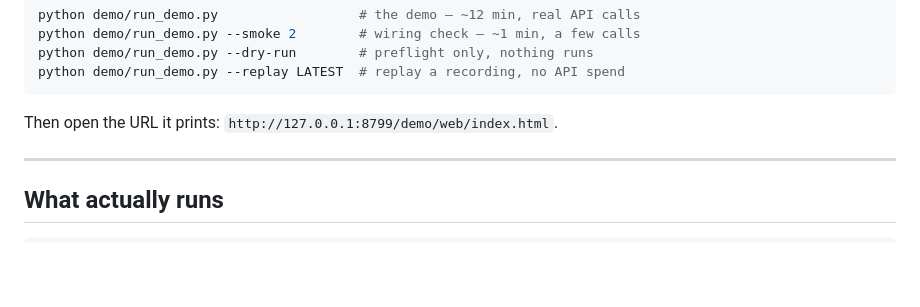
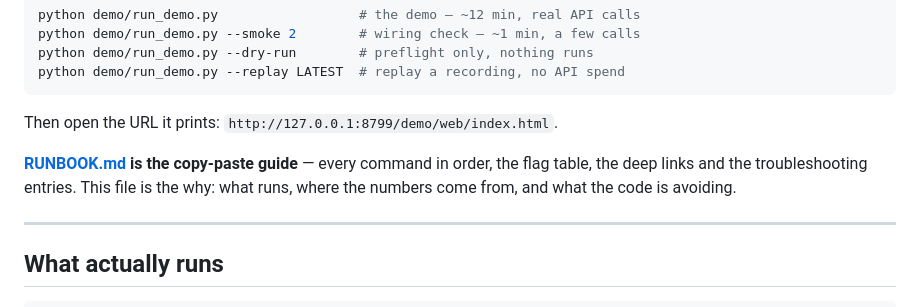
Before and after one commit to mubit-ai/mubit-cl-bench, a Markdown page: demo/README.md, the part around the change. Rendered like a GitHub page; blank space fills up the shorter version.

````diff
--- a/demo/README.md
+++ b/demo/README.md
@@ -16,6 +16,10 @@ python demo/run_demo.py --replay LATEST  # replay a recording, no API spend
 ```
 
 Then open the URL it prints: `http://127.0.0.1:8799/demo/web/index.html`.
+
+**[RUNBOOK.md](RUNBOOK.md) is the copy-paste guide** — every command in order,
+the flag table, the deep links and the troubleshooting entries. This file is the
+why: what runs, where the numbers come from, and what the code is avoiding.
 
 ---
 
````
Also changed, not shown: demo/RUNBOOK.md (added, +227 -0 lines).
